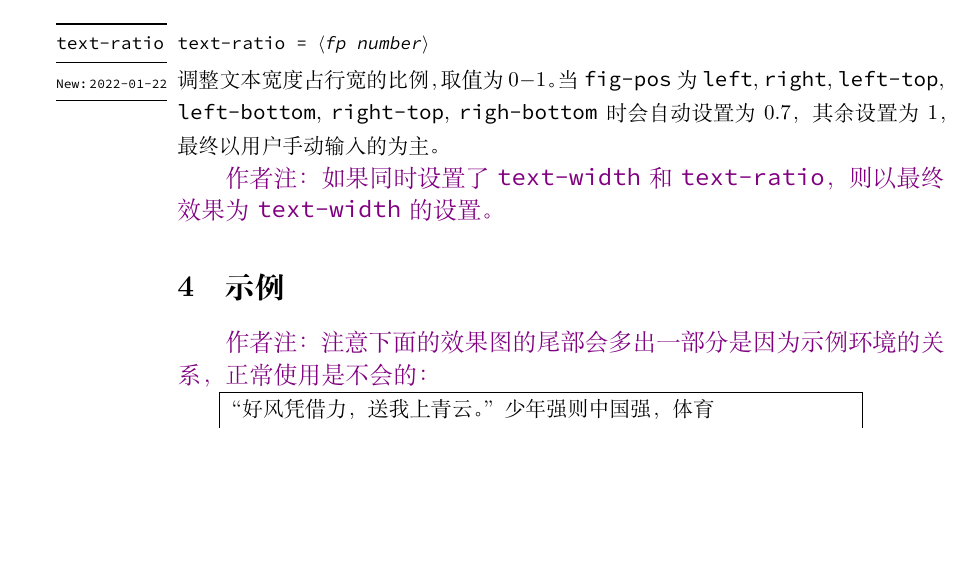
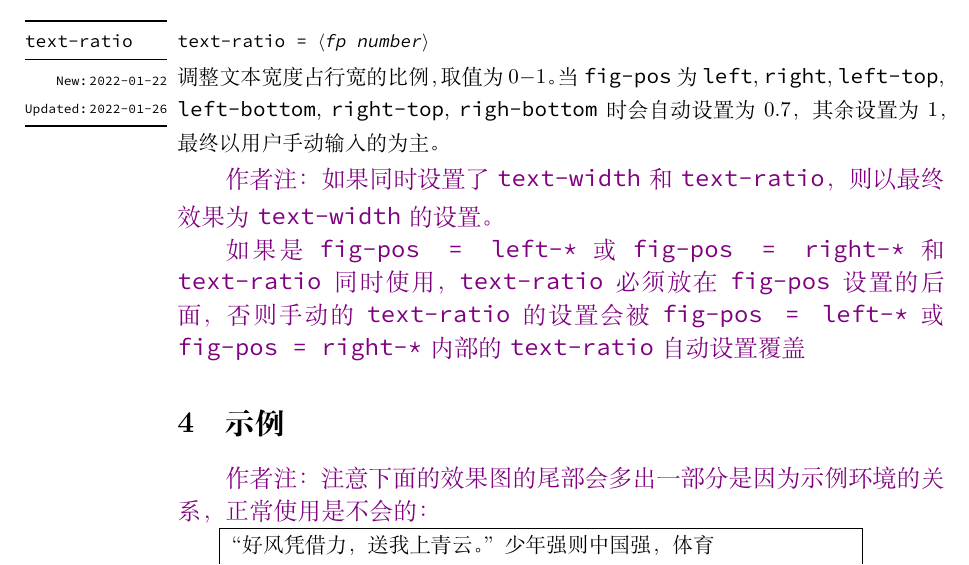
Before and after one commit to xkwxdyy/text-figure, a LaTeX document (text-figure_usermanual.tex): part of page 5 of 12, cut so that both start at the same text, the shorter picture padded with empty space. Compiled offline with XeLaTeX.

Commit message:
用户手册中增加说明：`fig-pos = left-*` 或 `right-*` 和 `text-ratio` 同时设置时的顺序问题

```diff
--- a/text-figure_usermanual.tex
+++ b/text-figure_usermanual.tex
@@ -379,13 +379,15 @@
 \end{function}
 
 
-\begin{function}[added = 2022-01-22]{text-ratio}
+\begin{function}[added = 2022-01-22, updated = 2022-01-26]{text-ratio}
   \begin{syntax}
     |text-ratio| = <fp number>
   \end{syntax}
   调整文本宽度占行宽的比例，取值为 $0-1$。当 \cmd{fig-pos} 为 \cmd{left}, \cmd{right}, \cmd{left-top}, \cmd{left-bottom}, \cmd{right-top}, \cmd{righ-bottom} 时会自动设置为 $0.7$，其余设置为 $1$， 最终以用户手动输入的为主。
   \remark{
     如果同时设置了 \cmd{text-width} 和 \cmd{text-ratio}，则以最终效果为 \cmd{text-width} 的设置。
+
+    如果是 \cmd{fig-pos = left-*} 或 \cmd{fig-pos = right-*} 和 \cmd{text-ratio} 同时使用，\cmd{text-ratio} 必须放在 \cmd{fig-pos} 设置的后面，否则手动的 \cmd{text-ratio} 的设置会被 \cmd{fig-pos = left-*} 或 \cmd{fig-pos = right-*} 内部的  \cmd{text-ratio} 自动设置覆盖
   }
 \end{function}
 
```
Also changed, not shown: CHANGELOG.md.
